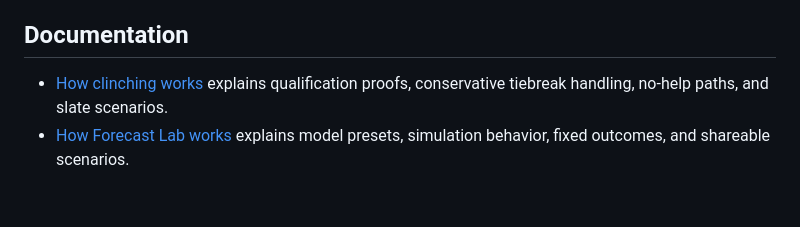
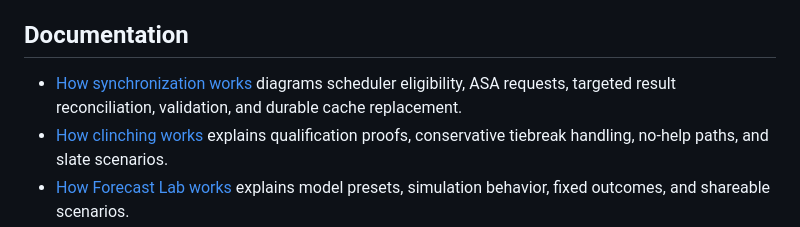
Before and after one commit to jrduncans/nwsl-season, a Markdown page: README.md, the part around the change. Drawn GitHub-style; blank space fills up the shorter version.

Commit message:
Document current sync logic

```diff
--- a/README.md
+++ b/README.md
@@ -326,6 +326,9 @@ directory even though the current season data can be rebuilt from ASA.
 
 ## Documentation
 
+- [How synchronization works](docs/sync-logic-guide.md) diagrams scheduler
+  eligibility, ASA requests, targeted result reconciliation, validation, and
+  durable cache replacement.
 - [How clinching works](docs/clinching-logic-guide.md) explains qualification
   proofs, conservative tiebreak handling, no-help paths, and slate scenarios.
 - [How Forecast Lab works](docs/forecast-lab-guide.md) explains model presets,
```
Also changed, not shown: docs/forecast-lab-guide.md (+9 -4 lines), docs/sync-logic-guide.md (added, +253 -0 lines).
